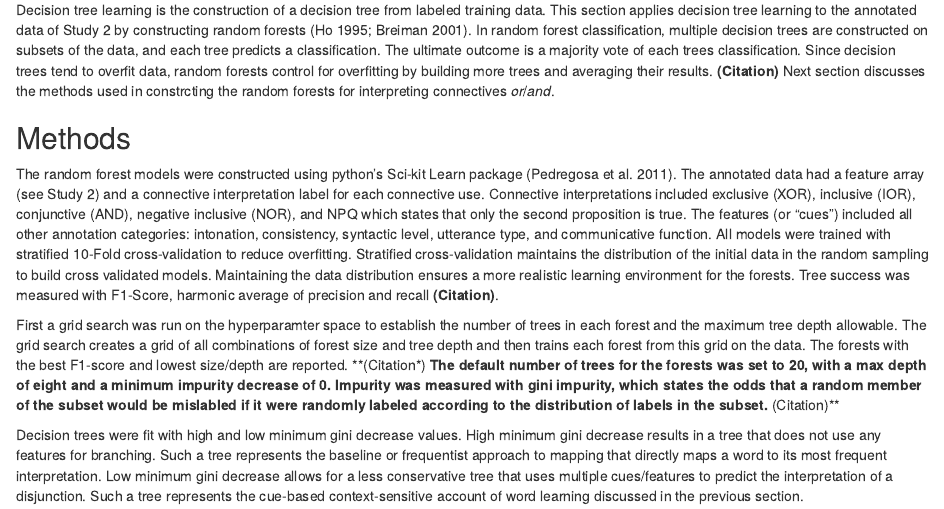
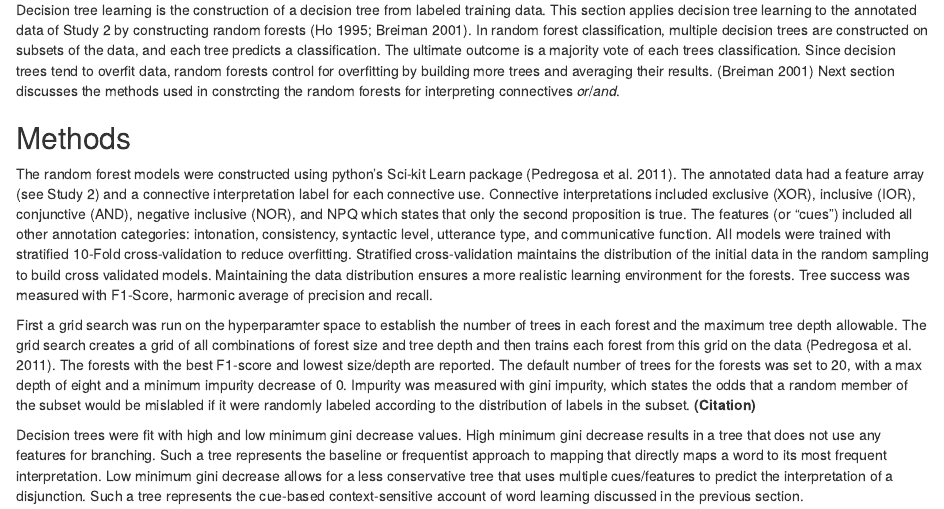
Before and after one commit to jasbi/disjunction_learning, an R Markdown document (Jasbi-Jaggi-Frank.Rmd): the page in a window 1100 px wide, from 12730 px down. Rendered offline with R 4.5, knitr and Pandoc, with nearby package versions; some code elsewhere in the file could not run offline.

Commit message:
Some citations
Fixed some citations

```diff
--- a/Jasbi-Jaggi-Frank.Rmd
+++ b/Jasbi-Jaggi-Frank.Rmd
@@ -987,13 +987,13 @@ A decision tree is a classification model structured as a hierarchical tree with
 
 Decision trees have several advantages for modeling cue-based accounts of semantic acquisition. First, decision trees use a set of features to predict the classification of observations. This is analogous to using cues to predict the correct interpretation of a word or an utterance. Second, unlike many other machine learning techniques, decision trees result in models that are interpretable. Third, the order of decisions or features used for classification is determined based on information gain. Features that appear higher (earlier) in the tree are more informative and helpful for classification. Therefore, decision trees can help us understand which cues are probably more helpful for the acquisition and interpretation of a word.
 
-Decision tree learning is the construction of a decision tree from labeled training data. This section applies decision tree learning to the annotated data of Study 2 by constructing random forests [@ho1995random; @breiman2001random]. In random forest classification, multiple decision trees are constructed on subsets of the data, and each tree predicts a classification. The ultimate outcome is a majority vote of each trees classification. Since decision trees tend to overfit data, random forests control for overfitting by building more trees and averaging their results. **(Citation)** Next section discusses the methods used in constrcting the random forests for interpreting connectives *or*/*and*.
+Decision tree learning is the construction of a decision tree from labeled training data. This section applies decision tree learning to the annotated data of Study 2 by constructing random forests [@ho1995random; @breiman2001random]. In random forest classification, multiple decision trees are constructed on subsets of the data, and each tree predicts a classification. The ultimate outcome is a majority vote of each trees classification. Since decision trees tend to overfit data, random forests control for overfitting by building more trees and averaging their results. [@breiman2001random] Next section discusses the methods used in constrcting the random forests for interpreting connectives *or*/*and*.
 
 ## Methods
 
-The random forest models were constructed using python's Sci-kit Learn package [@pedregosa2011scikit]. The annotated data had a feature array (see Study 2) and a connective interpretation label for each connective use. Connective interpretations included exclusive (XOR), inclusive (IOR), conjunctive (AND), negative inclusive (NOR), and NPQ which states that only the second proposition is true. The features (or "cues") included all other annotation categories: intonation, consistency, syntactic level, utterance type, and communicative function. All models were trained with stratified 10-Fold cross-validation to reduce overfitting. Stratified cross-validation maintains the distribution of the initial data in the random sampling to build cross validated models. Maintaining the data distribution ensures a more realistic learning environment for the forests. Tree success was measured with F1-Score, harmonic average of precision and recall **(Citation)**.
+The random forest models were constructed using python's Sci-kit Learn package [@pedregosa2011scikit]. The annotated data had a feature array (see Study 2) and a connective interpretation label for each connective use. Connective interpretations included exclusive (XOR), inclusive (IOR), conjunctive (AND), negative inclusive (NOR), and NPQ which states that only the second proposition is true. The features (or "cues") included all other annotation categories: intonation, consistency, syntactic level, utterance type, and communicative function. All models were trained with stratified 10-Fold cross-validation to reduce overfitting. Stratified cross-validation maintains the distribution of the initial data in the random sampling to build cross validated models. Maintaining the data distribution ensures a more realistic learning environment for the forests. Tree success was measured with F1-Score, harmonic average of precision and recall.
 
-First a grid search was run on the hyperparamter space to establish the number of trees in each forest and the maximum tree depth allowable. The grid search creates a grid of all combinations of forest size and tree depth and then trains each forest from this grid on the data. The forests with the best F1-score and lowest size/depth are reported. **(Citation*)** The default number of trees for the forests was set to 20, with a max depth of eight and a minimum impurity decrease of 0. Impurity was measured with gini impurity, which states the odds that a random member of the subset would be mislabled if it were randomly labeled according to the distribution of labels in the subset. **(Citation)**
+First a grid search was run on the hyperparamter space to establish the number of trees in each forest and the maximum tree depth allowable. The grid search creates a grid of all combinations of forest size and tree depth and then trains each forest from this grid on the data [@pedregosa2011scikit]. The forests with the best F1-score and lowest size/depth are reported. The default number of trees for the forests was set to 20, with a max depth of eight and a minimum impurity decrease of 0. Impurity was measured with gini impurity, which states the odds that a random member of the subset would be mislabled if it were randomly labeled according to the distribution of labels in the subset. **(Citation)**
 
 Decision trees were fit with high and low minimum gini decrease values. High minimum gini decrease results in a tree that does not use any features for branching. Such a tree represents the baseline or frequentist approach to mapping that directly maps a word to its most frequent interpretation. Low minimum gini decrease allows for a less conservative tree that uses multiple cues/features to predict the interpretation of a disjunction. Such a tree represents the cue-based context-sensitive account of word learning discussed in the previous section.
 
```
